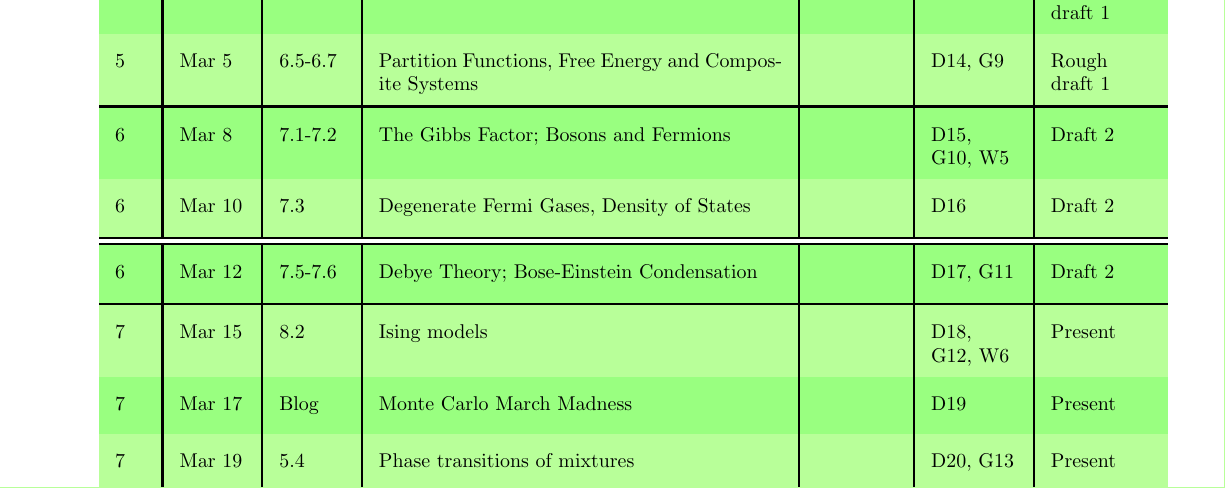
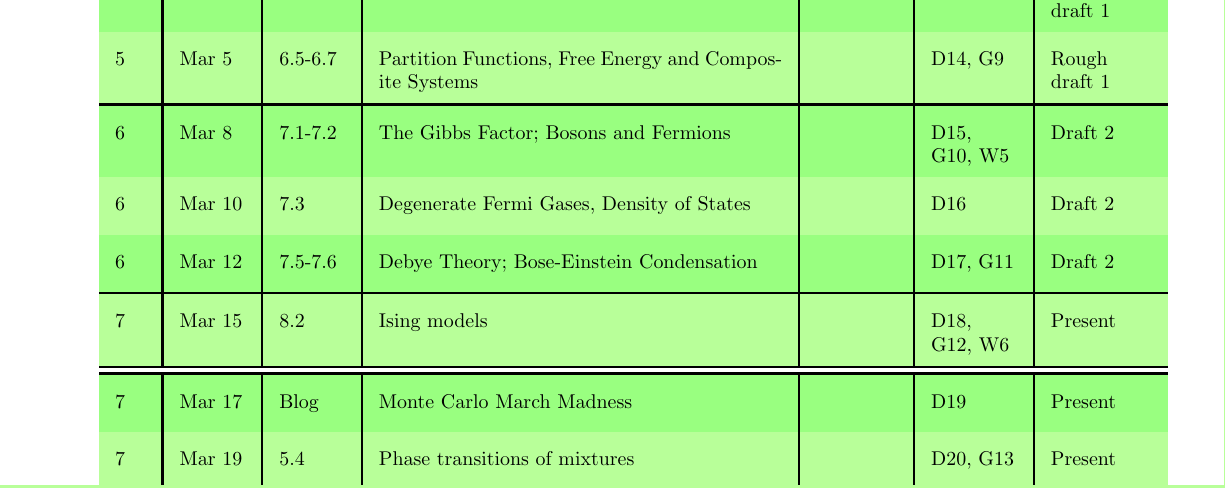
Before and after one commit to mglerner/IntroToStatMechAndThermal, a LaTeX document (SyllabusAndFirstDay/375Syllabus.tex): part of page 8 of 9, cut so that both start at the same text. Compiled offline with pdfLaTeX.

Commit message:
now with more covid changes

```diff
--- a/SyllabusAndFirstDay/375Syllabus.tex
+++ b/SyllabusAndFirstDay/375Syllabus.tex
@@ -527,9 +527,9 @@ to be a lot of work, and an enormous amount of fun.
 5    & Mar 3  & 6.1-6.2 &The Boltzmann Factor, Average values       &                                           & D13          & Rough draft 1 \\
 5    & Mar 5  & 6.5-6.7        & Partition Functions, Free Energy and Composite Systems &                                           & D14, G9      & Rough draft 1 \\ \hline
 6    & Mar 8  &  7.1-7.2        & The Gibbs Factor; Bosons and Fermions                            &                                           & D15, G10, W5 & Draft 2 \\
-6    & Mar 10 &  7.3            & Degenerate Fermi Gases, Density of States                                                       &                                           & D16          & Draft 2 \\ \hline \hline
+6    & Mar 10 &  7.3            & Degenerate Fermi Gases, Density of States                                                       &                                           & D16          & Draft 2 \\
 6    & Mar 12 &  7.5-7.6        & Debye Theory; Bose-Einstein Condensation                        &                                           & D17, G11     & Draft 2 \\ \hline
-7    & Mar 15 & 8.2            & Ising models &                                           & D18, G12, W6 & Present \\
+7    & Mar 15 & 8.2            & Ising models &                                           & D18, G12, W6 & Present \\ \hline \hline
 7    & Mar 17 & Blog &Monte Carlo March Madness &                                           & D19          & Present \\
 7    & Mar 19 &5.4          &Phase transitions of mixtures &                                           & D20, G13     & Present \\ \hline
 8    & Mar 22 & \multicolumn{3}{c}{FINAL EXAM, Tuesday, March 23 8:00-10:00}                                                                                                    & &n/a
```
Also changed, not shown: SyllabusAndFirstDay/375Syllabus.pdf.
